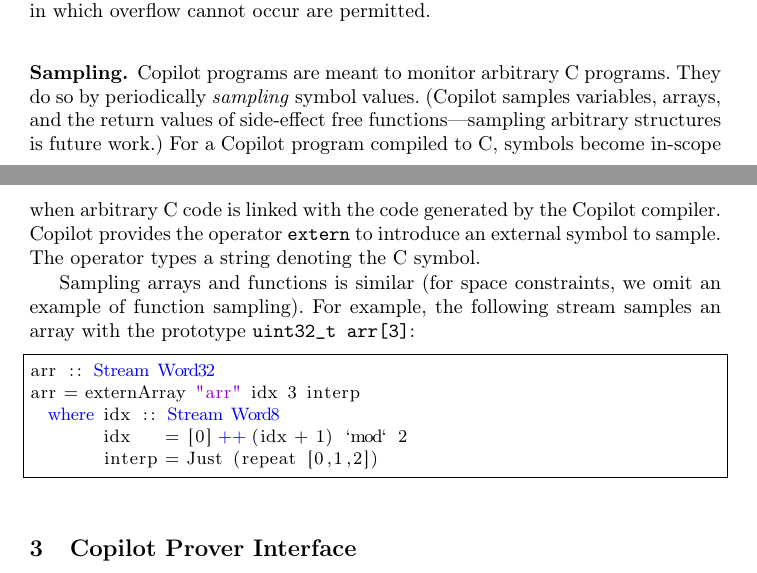
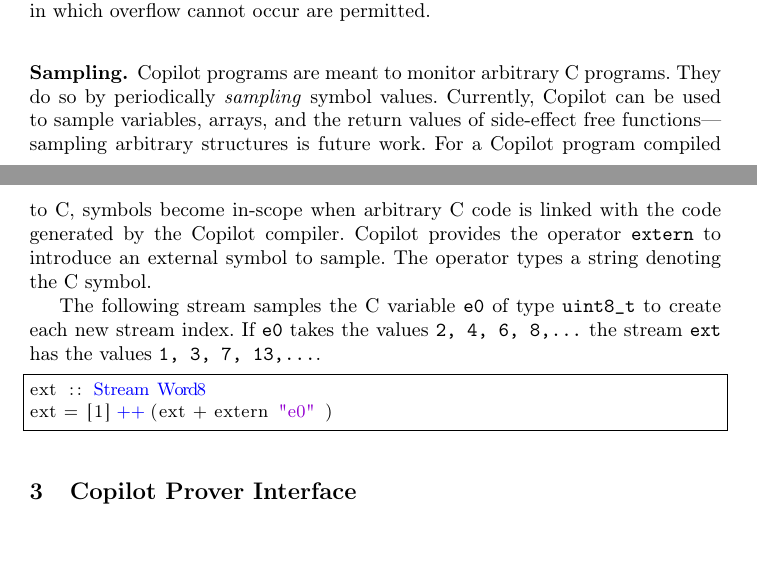
Before and after one commit to Copilot-Language/copilot-discussion, a LaTeX thesis (RV2015/paper.tex, which reads RV2015/copilot-intro.tex): two parts of pages 2 and 3 of 15, joined at a grey line, cut so that both start at the same text, the shorter picture padded with empty space. Compiled offline with pdfLaTeX.

Commit message:
some small changes

```diff
--- a/RV2015/copilot-intro.tex
+++ b/RV2015/copilot-intro.tex
@@ -60,9 +60,10 @@
 \subsubsection{Sampling.}
 Copilot programs are meant to monitor arbitrary C~programs.  They do
 so by
-periodically \emph{sampling} symbol values. (Copilot samples variables, arrays,
+periodically \emph{sampling} symbol values.   Currently, Copilot can
+be used to  sample variables, arrays,
 and the return values of side-effect free functions---sampling arbitrary
-structures is future work.)  For a Copilot program compiled to~C, symbols become
+structures is future work.  For a Copilot program compiled to~C, symbols become
 in-scope when arbitrary C~code is linked with the code generated by the Copilot
 compiler.  Copilot provides the operator {\tt extern} to introduce an external
 symbol to sample.  The operator types a string denoting the C~symbol.
@@ -71,32 +72,33 @@
 
 %Copilot can be interpreted as well as compiled.  When interpreted,
 %representative values are expected to be supplied by the programmer.  For
-%example, the following stream samples the C variable {\tt e0} of type {\tt
-%  uint8\_t} to create each new stream index.  If {\tt e0} takes the values {\tt
-% 2, 4, 6, 8,...}  the stream {\tt ext} has the values {\tt 1, 3, 7, 13,...}.
-%
-%\begin{lstlisting}[frame=single]
-%ext :: Stream Word8
-%ext = [1] ++ (ext + extern "e0" interp)
-%  where interp = Just [2,4..]
-%\end{lstlisting}
+%example,
+
+The following stream samples the C variable {\tt e0} of type {\tt
+  uint8\_t} to create each new stream index.  If {\tt e0} takes the values {\tt
+ 2, 4, 6, 8,...}  the stream {\tt ext} has the values {\tt 1, 3, 7, 13,...}.
+
+\begin{lstlisting}[frame=single]
+ext :: Stream Word8
+ext = [1] ++ (ext + extern "e0" )
+\end{lstlisting}
 %
 %We make the design decision to build interpreter values for external values
 %into the language.  (If the user wishes not to provide interpreter values,
 %the constructor {\tt Nothing} can be used.)
 
-Sampling arrays and functions is similar (for space constraints, we omit an
-example of function sampling).  For example, the following stream samples an
-array with the prototype {\tt uint32\_t arr[3]}:
+%Sampling arrays and functions is similar (for space constraints, we omit an
+%example of function sampling).
+% Consider the following example stream samples an
+%array with the prototype {\tt uint32\_t arr[3]}:
 %
-\begin{lstlisting}[frame=single]
-arr :: Stream Word32
-arr = externArray "arr" idx 3 interp
-  where idx :: Stream Word8
-        idx    = [0] ++ (idx + 1) `mod` 2
-        interp = Just (repeat [0,1,2])
-\end{lstlisting}
-% $
+%\begin{lstlisting}[frame=single]
+%arr :: Stream Word32
+%arr = externArray "arr" idx 3
+% where idx :: Stream Word8
+%        idx    = [0] ++ (idx + 1) `mod` 2
+%\end{lstlisting}
+%
 %The interpreter takes a list of lists to represent possible array values.
 
 %Finally, the following stream samples the return value of an external function
```
Also changed, not shown: RV2015/conclusion.tex (+1 -1 lines), RV2015/intro.tex (+10 -9 lines), RV2015/paper.bib (+23 -5 lines), RV2015/copilot-intro.tex (5 more changed lines).
